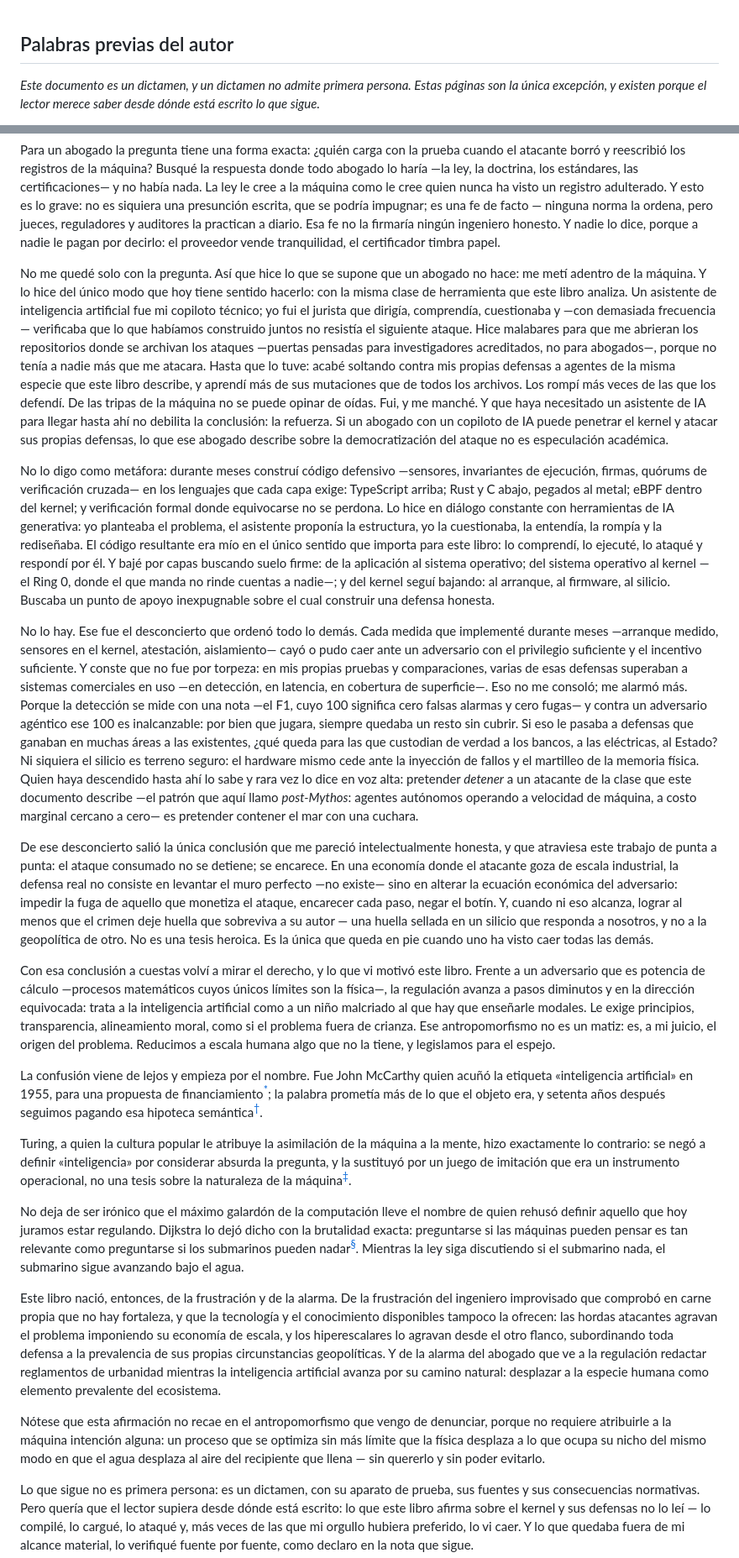
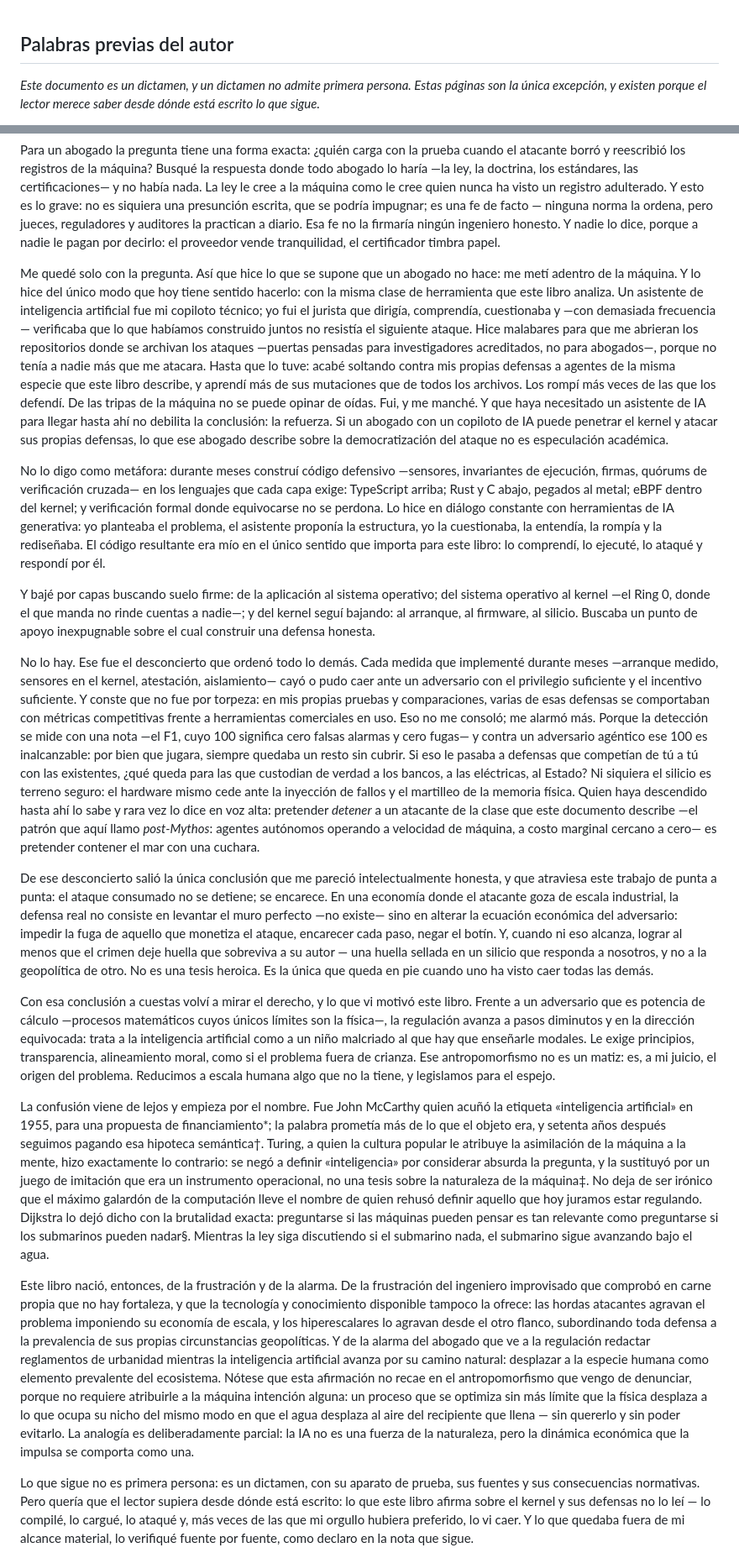
Before and after one commit to JaimeMoragaC/colapso-probatorio, a Markdown page: preface.md, 2 parts joined by grey strips. Shown at 84% size. Rendered like a GitHub page.

```diff
--- a/preface.md
+++ b/preface.md
@@ -1,3 +1,7 @@
+<!-- BORRADOR — Palabras previas del autor. Sección sin numerar, va antes del índice.
+     Notas al pie con símbolos (*, †, ‡, §) a propósito: la numeración definitiva
+     se asigna al integrar, para no colisionar con las 170+ notas del cuerpo. -->
+
 ## Palabras previas del autor
 
 *Este documento es un dictamen, y un dictamen no admite primera persona. Estas páginas son la única excepción, y existen porque el lector merece saber desde dónde está escrito lo que sigue.*
@@ -6,25 +10,21 @@ Soy abogado. Este problema no me llegó: reconozco que lo fui a buscar. Empezó
 
 Para un abogado la pregunta tiene una forma exacta: ¿quién carga con la prueba cuando el atacante borró y reescribió los registros de la máquina? Busqué la respuesta donde todo abogado lo haría —la ley, la doctrina, los estándares, las certificaciones— y no había nada. La ley le cree a la máquina como le cree quien nunca ha visto un registro adulterado. Y esto es lo grave: no es siquiera una presunción escrita, que se podría impugnar; es una fe de facto — ninguna norma la ordena, pero jueces, reguladores y auditores la practican a diario. Esa fe no la firmaría ningún ingeniero honesto. Y nadie lo dice, porque a nadie le pagan por decirlo: el proveedor vende tranquilidad, el certificador timbra papel.
 
-No me quedé solo con la pregunta. Así que hice lo que se supone que un abogado no hace: me metí adentro de la máquina. Y lo hice del único modo que hoy tiene sentido hacerlo: con la misma clase de herramienta que este libro analiza. Un asistente de inteligencia artificial fue mi copiloto técnico; yo fui el jurista que dirigía, comprendía, cuestionaba y —con demasiada frecuencia— verificaba que lo que habíamos construido juntos no resistía el siguiente ataque. Hice malabares para que me abrieran los repositorios donde se archivan los ataques —puertas pensadas para investigadores acreditados, no para abogados—, porque no tenía a nadie más que me atacara. Hasta que lo tuve: acabé soltando contra mis propias defensas a agentes de la misma especie que este libro describe, y aprendí más de sus mutaciones que de todos los archivos. Los rompí más veces de las que los defendí. De las tripas de la máquina no se puede opinar de oídas. Fui, y me manché. Y que haya necesitado un asistente de IA para llegar hasta ahí no debilita la conclusión: la refuerza. Si un abogado con un copiloto de IA puede penetrar el kernel y atacar sus propias defensas, lo que ese abogado describe sobre la democratización del ataque no es especulación académica.
+Me quedé solo con la pregunta. Así que hice lo que se supone que un abogado no hace: me metí adentro de la máquina. Y lo hice del único modo que hoy tiene sentido hacerlo: con la misma clase de herramienta que este libro analiza. Un asistente de inteligencia artificial fue mi copiloto técnico; yo fui el jurista que dirigía, comprendía, cuestionaba y —con demasiada frecuencia— verificaba que lo que habíamos construido juntos no resistía el siguiente ataque. Hice malabares para que me abrieran los repositorios donde se archivan los ataques —puertas pensadas para investigadores acreditados, no para abogados—, porque no tenía a nadie más que me atacara. Hasta que lo tuve: acabé soltando contra mis propias defensas a agentes de la misma especie que este libro describe, y aprendí más de sus mutaciones que de todos los archivos. Los rompí más veces de las que los defendí. De las tripas de la máquina no se puede opinar de oídas. Fui, y me manché. Y que haya necesitado un asistente de IA para llegar hasta ahí no debilita la conclusión: la refuerza. Si un abogado con un copiloto de IA puede penetrar el kernel y atacar sus propias defensas, lo que ese abogado describe sobre la democratización del ataque no es especulación académica.
 
-No lo digo como metáfora: durante meses construí código defensivo —sensores, invariantes de ejecución, firmas, quórums de verificación cruzada— en los lenguajes que cada capa exige: TypeScript arriba; Rust y C abajo, pegados al metal; eBPF dentro del kernel; y verificación formal donde equivocarse no se perdona. Lo hice en diálogo constante con herramientas de IA generativa: yo planteaba el problema, el asistente proponía la estructura, yo la cuestionaba, la entendía, la rompía y la rediseñaba. El código resultante era mío en el único sentido que importa para este libro: lo comprendí, lo ejecuté, lo ataqué y respondí por él. Y bajé por capas buscando suelo firme: de la aplicación al sistema operativo; del sistema operativo al kernel —el Ring 0, donde el que manda no rinde cuentas a nadie—; y del kernel seguí bajando: al arranque, al firmware, al silicio. Buscaba un punto de apoyo inexpugnable sobre el cual construir una defensa honesta.
+No lo digo como metáfora: durante meses construí código defensivo —sensores, invariantes de ejecución, firmas, quórums de verificación cruzada— en los lenguajes que cada capa exige: TypeScript arriba; Rust y C abajo, pegados al metal; eBPF dentro del kernel; y verificación formal donde equivocarse no se perdona. Lo hice en diálogo constante con herramientas de IA generativa: yo planteaba el problema, el asistente proponía la estructura, yo la cuestionaba, la entendía, la rompía y la rediseñaba. El código resultante era mío en el único sentido que importa para este libro: lo comprendí, lo ejecuté, lo ataqué y respondí por él.
 
-No lo hay. Ese fue el desconcierto que ordenó todo lo demás. Cada medida que implementé durante meses —arranque medido, sensores en el kernel, atestación, aislamiento— cayó o pudo caer ante un adversario con el privilegio suficiente y el incentivo suficiente. Y conste que no fue por torpeza: en mis propias pruebas y comparaciones, varias de esas defensas superaban a sistemas comerciales en uso —en detección, en latencia, en cobertura de superficie—. Eso no me consoló; me alarmó más. Porque la detección se mide con una nota —el F1, cuyo 100 significa cero falsas alarmas y cero fugas— y contra un adversario agéntico ese 100 es inalcanzable: por bien que jugara, siempre quedaba un resto sin cubrir. Si eso le pasaba a defensas que ganaban en muchas áreas a las existentes, ¿qué queda para las que custodian de verdad a los bancos, a las eléctricas, al Estado? Ni siquiera el silicio es terreno seguro: el hardware mismo cede ante la inyección de fallos y el martilleo de la memoria física. Quien haya descendido hasta ahí lo sabe y rara vez lo dice en voz alta: pretender *detener* a un atacante de la clase que este documento describe —el patrón que aquí llamo *post-Mythos*: agentes autónomos operando a velocidad de máquina, a costo marginal cercano a cero— es pretender contener el mar con una cuchara.
+Y bajé por capas buscando suelo firme: de la aplicación al sistema operativo; del sistema operativo al kernel —el Ring 0, donde el que manda no rinde cuentas a nadie—; y del kernel seguí bajando: al arranque, al firmware, al silicio. Buscaba un punto de apoyo inexpugnable sobre el cual construir una defensa honesta.
+
+No lo hay. Ese fue el desconcierto que ordenó todo lo demás. Cada medida que implementé durante meses —arranque medido, sensores en el kernel, atestación, aislamiento— cayó o pudo caer ante un adversario con el privilegio suficiente y el incentivo suficiente. Y conste que no fue por torpeza: en mis propias pruebas y comparaciones, varias de esas defensas se comportaban con métricas competitivas frente a herramientas comerciales en uso. Eso no me consoló; me alarmó más. Porque la detección se mide con una nota —el F1, cuyo 100 significa cero falsas alarmas y cero fugas— y contra un adversario agéntico ese 100 es inalcanzable: por bien que jugara, siempre quedaba un resto sin cubrir. Si eso le pasaba a defensas que competían de tú a tú con las existentes, ¿qué queda para las que custodian de verdad a los bancos, a las eléctricas, al Estado? Ni siquiera el silicio es terreno seguro: el hardware mismo cede ante la inyección de fallos y el martilleo de la memoria física. Quien haya descendido hasta ahí lo sabe y rara vez lo dice en voz alta: pretender *detener* a un atacante de la clase que este documento describe —el patrón que aquí llamo *post-Mythos*: agentes autónomos operando a velocidad de máquina, a costo marginal cercano a cero— es pretender contener el mar con una cuchara.
 
 De ese desconcierto salió la única conclusión que me pareció intelectualmente honesta, y que atraviesa este trabajo de punta a punta: el ataque consumado no se detiene; se encarece. En una economía donde el atacante goza de escala industrial, la defensa real no consiste en levantar el muro perfecto —no existe— sino en alterar la ecuación económica del adversario: impedir la fuga de aquello que monetiza el ataque, encarecer cada paso, negar el botín. Y, cuando ni eso alcanza, lograr al menos que el crimen deje huella que sobreviva a su autor — una huella sellada en un silicio que responda a nosotros, y no a la geopolítica de otro. No es una tesis heroica. Es la única que queda en pie cuando uno ha visto caer todas las demás.
 
 Con esa conclusión a cuestas volví a mirar el derecho, y lo que vi motivó este libro. Frente a un adversario que es potencia de cálculo —procesos matemáticos cuyos únicos límites son la física—, la regulación avanza a pasos diminutos y en la dirección equivocada: trata a la inteligencia artificial como a un niño malcriado al que hay que enseñarle modales. Le exige principios, transparencia, alineamiento moral, como si el problema fuera de crianza. Ese antropomorfismo no es un matiz: es, a mi juicio, el origen del problema. Reducimos a escala humana algo que no la tiene, y legislamos para el espejo.
 
-La confusión viene de lejos y empieza por el nombre. Fue John McCarthy quien acuñó la etiqueta «inteligencia artificial» en 1955, para una propuesta de financiamiento<a href="#pfn1" id="pfnref1"><sup>*</sup></a>; la palabra prometía más de lo que el objeto era, y setenta años después seguimos pagando esa hipoteca semántica<a href="#pfn2" id="pfnref2"><sup>†</sup></a>.
+La confusión viene de lejos y empieza por el nombre. Fue John McCarthy quien acuñó la etiqueta «inteligencia artificial» en 1955, para una propuesta de financiamiento*; la palabra prometía más de lo que el objeto era, y setenta años después seguimos pagando esa hipoteca semántica†. Turing, a quien la cultura popular le atribuye la asimilación de la máquina a la mente, hizo exactamente lo contrario: se negó a definir «inteligencia» por considerar absurda la pregunta, y la sustituyó por un juego de imitación que era un instrumento operacional, no una tesis sobre la naturaleza de la máquina‡. No deja de ser irónico que el máximo galardón de la computación lleve el nombre de quien rehusó definir aquello que hoy juramos estar regulando. Dijkstra lo dejó dicho con la brutalidad exacta: preguntarse si las máquinas pueden pensar es tan relevante como preguntarse si los submarinos pueden nadar§. Mientras la ley siga discutiendo si el submarino nada, el submarino sigue avanzando bajo el agua.
 
-Turing, a quien la cultura popular le atribuye la asimilación de la máquina a la mente, hizo exactamente lo contrario: se negó a definir «inteligencia» por considerar absurda la pregunta, y la sustituyó por un juego de imitación que era un instrumento operacional, no una tesis sobre la naturaleza de la máquina<a href="#pfn3" id="pfnref3"><sup>‡</sup></a>.
-
-No deja de ser irónico que el máximo galardón de la computación lleve el nombre de quien rehusó definir aquello que hoy juramos estar regulando. Dijkstra lo dejó dicho con la brutalidad exacta: preguntarse si las máquinas pueden pensar es tan relevante como preguntarse si los submarinos pueden nadar<a href="#pfn4" id="pfnref4"><sup>§</sup></a>. Mientras la ley siga discutiendo si el submarino nada, el submarino sigue avanzando bajo el agua.
-
-Este libro nació, entonces, de la frustración y de la alarma. De la frustración del ingeniero improvisado que comprobó en carne propia que no hay fortaleza, y que la tecnología y el conocimiento disponibles tampoco la ofrecen: las hordas atacantes agravan el problema imponiendo su economía de escala, y los hiperescalares lo agravan desde el otro flanco, subordinando toda defensa a la prevalencia de sus propias circunstancias geopolíticas. Y de la alarma del abogado que ve a la regulación redactar reglamentos de urbanidad mientras la inteligencia artificial avanza por su camino natural: desplazar a la especie humana como elemento prevalente del ecosistema.
-
-Nótese que esta afirmación no recae en el antropomorfismo que vengo de denunciar, porque no requiere atribuirle a la máquina intención alguna: un proceso que se optimiza sin más límite que la física desplaza a lo que ocupa su nicho del mismo modo en que el agua desplaza al aire del recipiente que llena — sin quererlo y sin poder evitarlo.
+Este libro nació, entonces, de la frustración y de la alarma. De la frustración del ingeniero improvisado que comprobó en carne propia que no hay fortaleza, y que la tecnología y conocimiento disponible tampoco la ofrece: las hordas atacantes agravan el problema imponiendo su economía de escala, y los hiperescalares lo agravan desde el otro flanco, subordinando toda defensa a la prevalencia de sus propias circunstancias geopolíticas. Y de la alarma del abogado que ve a la regulación redactar reglamentos de urbanidad mientras la inteligencia artificial avanza por su camino natural: desplazar a la especie humana como elemento prevalente del ecosistema. Nótese que esta afirmación no recae en el antropomorfismo que vengo de denunciar, porque no requiere atribuirle a la máquina intención alguna: un proceso que se optimiza sin más límite que la física desplaza a lo que ocupa su nicho del mismo modo en que el agua desplaza al aire del recipiente que llena — sin quererlo y sin poder evitarlo. La analogía es deliberadamente parcial: la IA no es una fuerza de la naturaleza, pero la dinámica económica que la impulsa se comporta como una.
 
 Lo que sigue no es primera persona: es un dictamen, con su aparato de prueba, sus fuentes y sus consecuencias normativas. Pero quería que el lector supiera desde dónde está escrito: lo que este libro afirma sobre el kernel y sus defensas no lo leí — lo compilé, lo cargué, lo ataqué y, más veces de las que mi orgullo hubiera preferido, lo vi caer. Y lo que quedaba fuera de mi alcance material, lo verifiqué fuente por fuente, como declaro en la nota que sigue.
 
```
Also changed, not shown: other parts of preface.md (+10 -10 lines).
